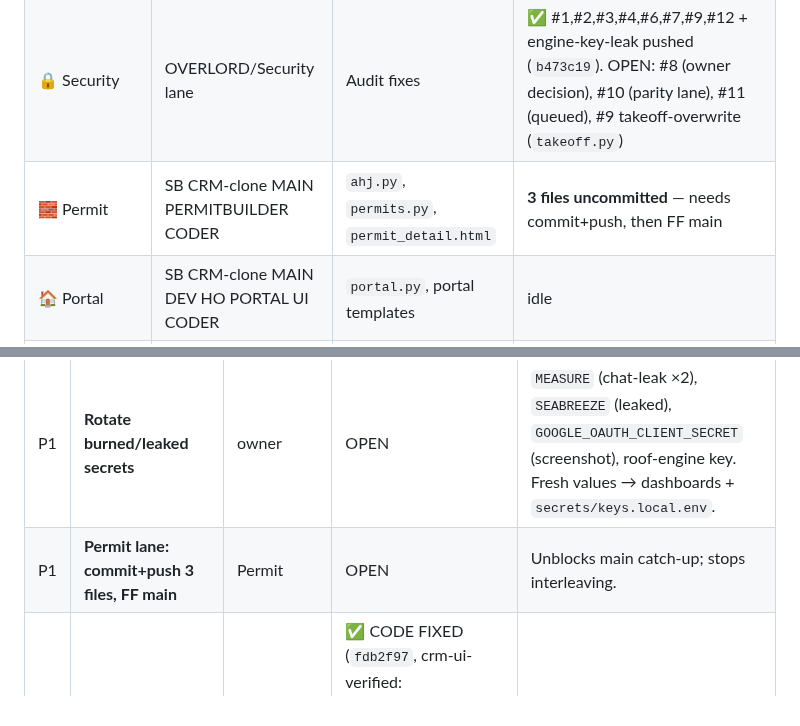
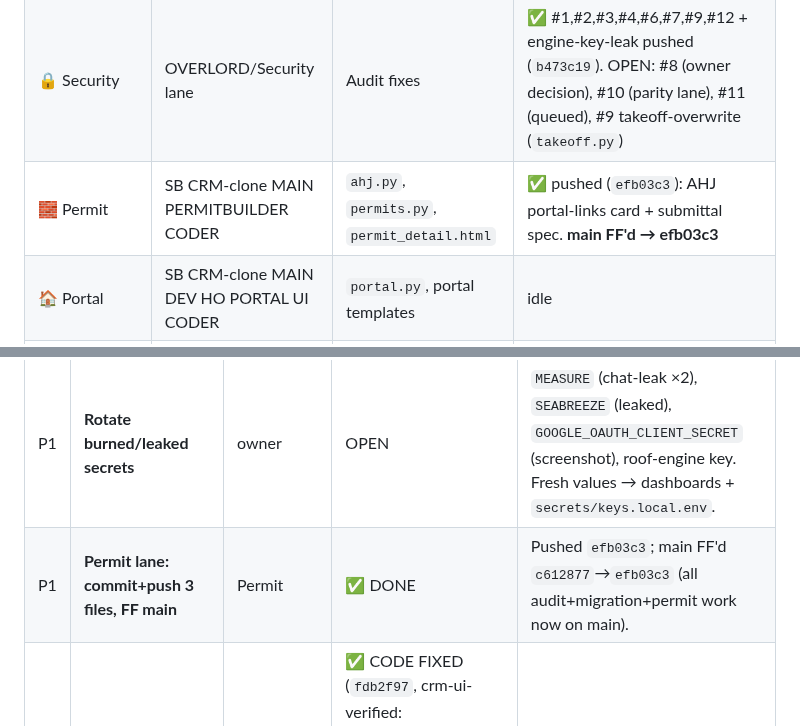
Before and after one commit to dannybivins83-blip/collab-crm, a Markdown page: coordination/BOARD.md, 2 parts joined by grey strips. Drawn GitHub-style.

Commit message:
Board: permit pushed (efb03c3), main FF'd & caught up
Co-Authored-By: Claude Opus 4.8 <noreply@anthropic.com>

```diff
--- a/coordination/BOARD.md
+++ b/coordination/BOARD.md
@@ -14,7 +14,7 @@ update your row → push. One pusher at a time. Don't route status through the o
 |---|---|---|---|
 | 🧭 Head Coach | SB CRM-clone MAIN DEV UI CODER-2nd | Coordination, audit, sequencing, owner decisions | **Active** — spine up; holding code-clean |
 | 🔒 Security | OVERLORD/Security lane | Audit fixes | ✅ #1,#2,#3,#4,#6,#7,#9,#12 + engine-key-leak pushed (`b473c19`). OPEN: #8 (owner decision), #10 (parity lane), #11 (queued), #9 takeoff-overwrite (`takeoff.py`) |
-| 🧱 Permit | SB CRM-clone MAIN PERMITBUILDER CODER | `ahj.py`, `permits.py`, `permit_detail.html` | **3 files uncommitted** — needs commit+push, then FF main |
+| 🧱 Permit | SB CRM-clone MAIN PERMITBUILDER CODER | `ahj.py`, `permits.py`, `permit_detail.html` | ✅ pushed (`efb03c3`): AHJ portal-links card + submittal spec. **main FF'd → efb03c3** |
 | 🏠 Portal | SB CRM-clone MAIN DEV HO PORTAL UI CODER | `portal.py`, portal templates | idle |
 | 🔌 AppConnect | SB CRM-clone MAIN APPCONNECT CODER | integration glue / takeoff | idle |
 | 🔁 Sync | (Sync coder) | `acculynx_sync.py` bridges | folded into Security #1 |
@@ -35,7 +35,7 @@ update your row → push. One pusher at a time. Don't route status through the o
 | P1 | **Stand up scheduled Head Coach (cron)** | Head Coach | NEXT | Wakes every few hrs: pull, verify state, reconcile board, ping idle/blocked lanes, escalate owner-decisions. Autonomy = act-on-safe. |
 | P0 | **Set `CRM_SYNC_SECRET` + `CRM_SECRET` on Render** | owner (dashboard) | in progress | Render fail-closes without them. Reinstall bookmarklets after. |
 | P1 | **Rotate burned/leaked secrets** | owner | OPEN | `MEASURE` (chat-leak ×2), `SEABREEZE` (leaked), `GOOGLE_OAUTH_CLIENT_SECRET` (screenshot), roof-engine key. Fresh values → dashboards + `secrets/keys.local.env`. |
-| P1 | **Permit lane: commit+push 3 files, FF main** | Permit | OPEN | Unblocks main catch-up; stops interleaving. |
+| P1 | **Permit lane: commit+push 3 files, FF main** | Permit | ✅ DONE | Pushed `efb03c3`; main FF'd `c612877`→`efb03c3` (all audit+migration+permit work now on main). |
 | P1 | **Import Service + Warranty depts (migration parity A)** | Sync (done) → owner | ✅ CODE FIXED (`fdb2f97`, crm-ui-verified: `_department_for` maps workType→configured dept, tenant-agnostic). **NOW owner-gated: RE-SYNC** (re-run ⭐Sync All) so existing jobs pick up the corrected department; dept views are empty until then. Gates AccuLynx cancellation. |
 | P2 | **Audit #3 (`est_num` money corruption) + #4 (dup invoice #s)** | Security | QUEUED | No decision needed; do after permit resync. |
 | P2 | **Secret provisioning automation** | Head Coach | DESIGN | One-command push of `keys.local.env` → Render/Vercel APIs; seed of tenant onboarding. |
```
